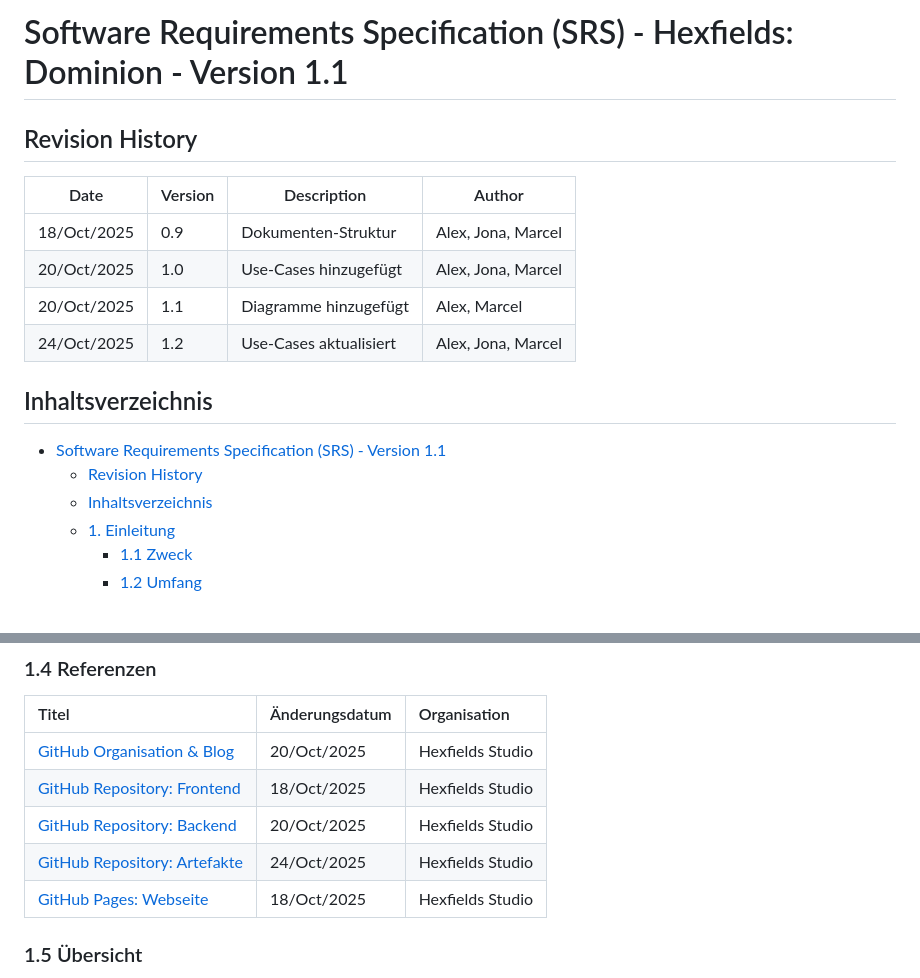
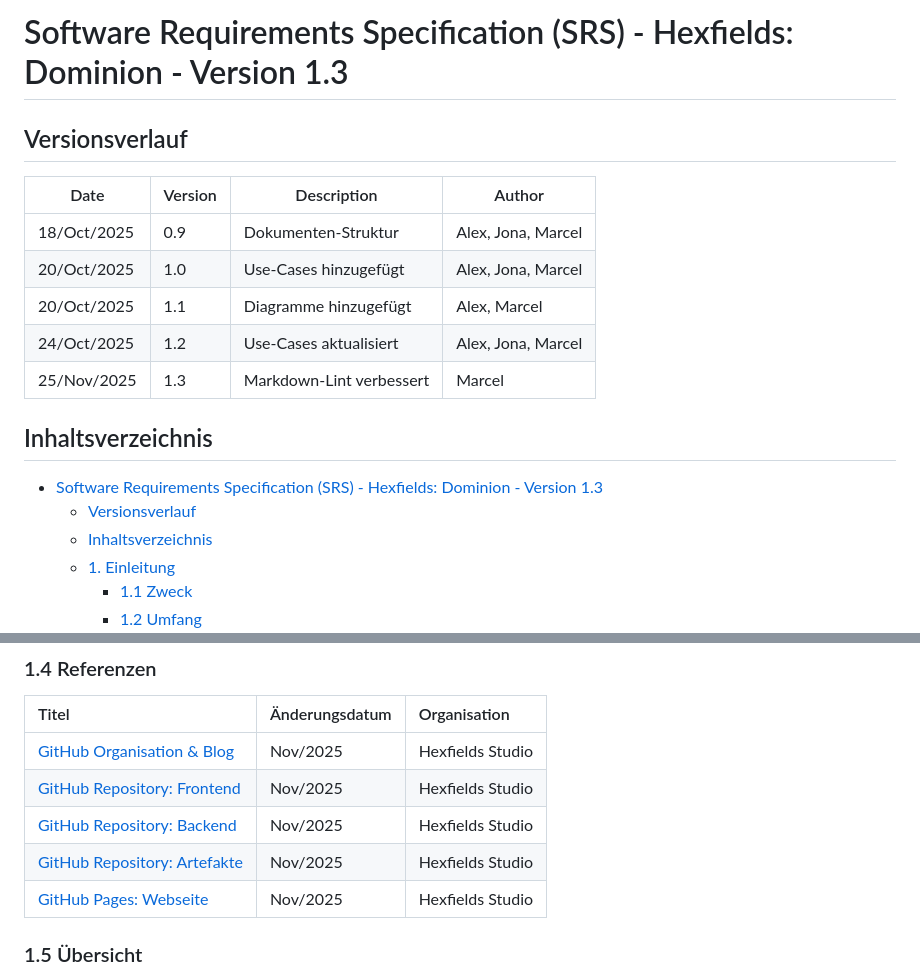
Before and after one commit to Hexfields-Studio/HexfieldsDominion-Artefacts, a Markdown page: srs/hexfields_dominion_srs.md, 2 parts joined by grey strips. Rendered like a GitHub page; blank space fills up the shorter version.

Commit message:
Fix Lint and Version in SRS Document

```diff
--- a/srs/hexfields_dominion_srs.md
+++ b/srs/hexfields_dominion_srs.md
@@ -1,6 +1,6 @@
-# Software Requirements Specification (SRS) - Hexfields: Dominion - Version 1.1
+# Software Requirements Specification (SRS) - Hexfields: Dominion - Version 1.3
 
-## Revision History
+## Versionsverlauf
 
 | Date | Version | Description | Author |
 |------|---------|-------------|--------|
@@ -8,11 +8,12 @@
 | 20/Oct/2025 | 1.0 | Use-Cases hinzugefügt | Alex, Jona, Marcel |
 | 20/Oct/2025 | 1.1 | Diagramme hinzugefügt | Alex, Marcel |
 | 24/Oct/2025 | 1.2 | Use-Cases aktualisiert | Alex, Jona, Marcel |
+| 25/Nov/2025 | 1.3 | Markdown-Lint verbessert | Marcel |
 
 ## Inhaltsverzeichnis
 
-- [Software Requirements Specification (SRS) - Version 1.1](#software-requirements-specification-srs---version-11)
-  - [Revision History](#revision-history)
+- [Software Requirements Specification (SRS) - Hexfields: Dominion - Version 1.3](#software-requirements-specification-srs---hexfields-dominion---version-13)
+  - [Versionsverlauf](#versionsverlauf)
   - [Inhaltsverzeichnis](#inhaltsverzeichnis)
   - [1. Einleitung](#1-einleitung)
     - [1.1 Zweck](#11-zweck)
@@ -94,11 +95,11 @@ Das Projekt wird als responsive Webanwendung realisiert, die in modernen Browser
 
 | Titel | Änderungsdatum | Organisation |
 | :---- | :---- | :---- |
-| [GitHub Organisation & Blog](https://github.com/Hexfields-Studio) | 20/Oct/2025 | Hexfields Studio |
-| [GitHub Repository: Frontend](https://github.com/Hexfields-Studio/HexfieldsDominion) | 18/Oct/2025 | Hexfields Studio |
-| [GitHub Repository: Backend](https://github.com/Hexfields-Studio/HexfieldsDominion-Backend) | 20/Oct/2025 | Hexfields Studio |
-| [GitHub Repository: Artefakte](https://github.com/Hexfields-Studio/HexfieldsDominion-Artefacts) | 24/Oct/2025 | Hexfields Studio |
-| [GitHub Pages: Webseite](https://hexfields-studio.github.io/HexfieldsDominion/) | 18/Oct/2025 | Hexfields Studio |
+| [GitHub Organisation & Blog](https://github.com/Hexfields-Studio) | Nov/2025 | Hexfields Studio |
+| [GitHub Repository: Frontend](https://github.com/Hexfields-Studio/HexfieldsDominion) | Nov/2025 | Hexfields Studio |
+| [GitHub Repository: Backend](https://github.com/Hexfields-Studio/HexfieldsDominion-Backend) | Nov/2025 | Hexfields Studio |
+| [GitHub Repository: Artefakte](https://github.com/Hexfields-Studio/HexfieldsDominion-Artefacts) | Nov/2025 | Hexfields Studio |
+| [GitHub Pages: Webseite](https://hexfields-studio.github.io/HexfieldsDominion/) | Nov/2025 | Hexfields Studio |
 
 ### 1.5 Übersicht
 
```
